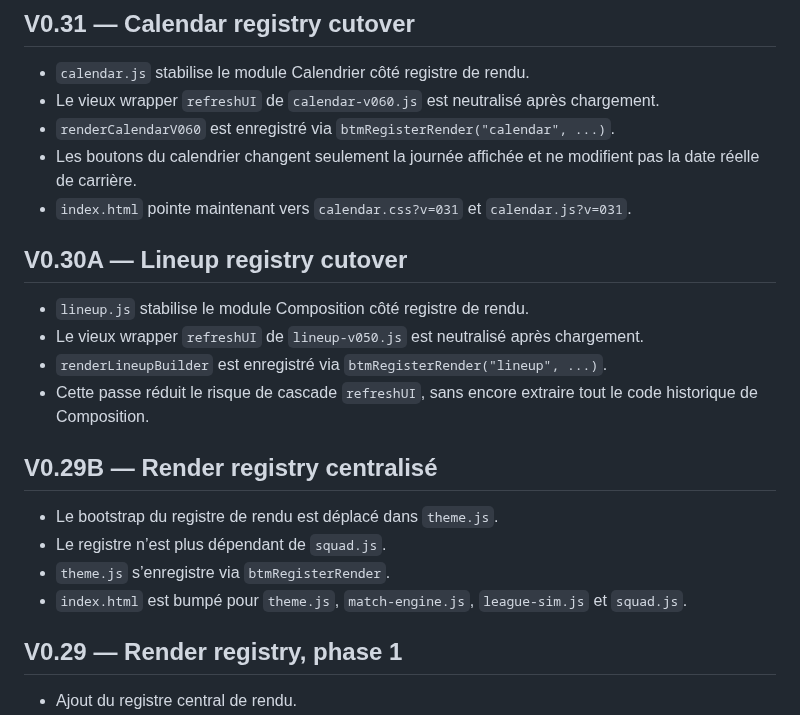
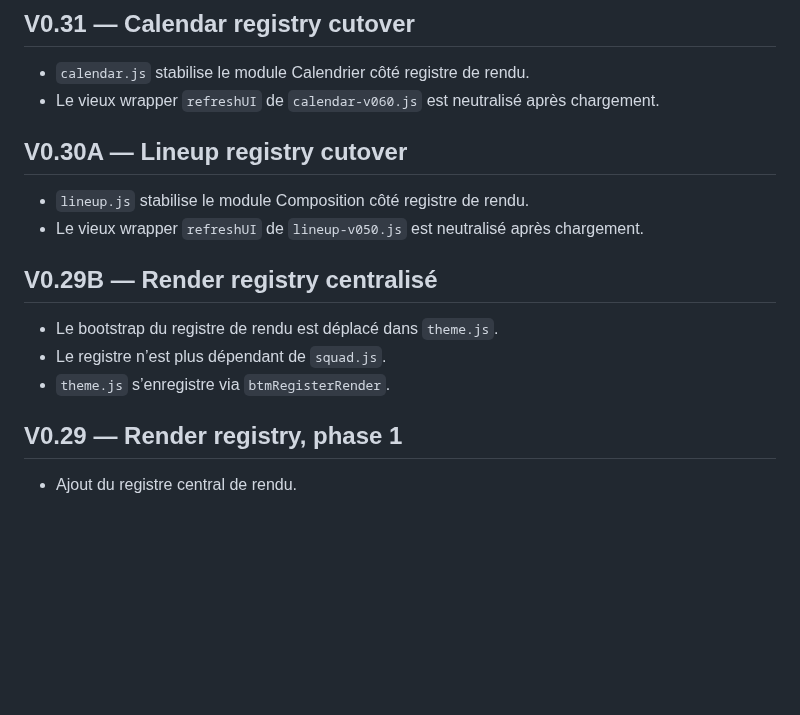
Before and after one commit to BenjaMalefoy7/become-the-next-mourinho, a Markdown page: CHANGELOG.md, the part around one of its changes. Rendered like a GitHub page; blank space fills up the shorter version.

```diff
--- a/CHANGELOG.md
+++ b/CHANGELOG.md
@@ -59,23 +59,17 @@
 
 - `calendar.js` stabilise le module Calendrier côté registre de rendu.
 - Le vieux wrapper `refreshUI` de `calendar-v060.js` est neutralisé après chargement.
-- `renderCalendarV060` est enregistré via `btmRegisterRender("calendar", ...)`.
-- Les boutons du calendrier changent seulement la journée affichée et ne modifient pas la date réelle de carrière.
-- `index.html` pointe maintenant vers `calendar.css?v=031` et `calendar.js?v=031`.
 
 ## V0.30A — Lineup registry cutover
 
 - `lineup.js` stabilise le module Composition côté registre de rendu.
 - Le vieux wrapper `refreshUI` de `lineup-v050.js` est neutralisé après chargement.
-- `renderLineupBuilder` est enregistré via `btmRegisterRender("lineup", ...)`.
-- Cette passe réduit le risque de cascade `refreshUI`, sans encore extraire tout le code historique de Composition.
 
 ## V0.29B — Render registry centralisé
 
 - Le bootstrap du registre de rendu est déplacé dans `theme.js`.
 - Le registre n’est plus dépendant de `squad.js`.
 - `theme.js` s’enregistre via `btmRegisterRender`.
-- `index.html` est bumpé pour `theme.js`, `match-engine.js`, `league-sim.js` et `squad.js`.
 
 ## V0.29 — Render registry, phase 1
 
```
Also changed, not shown: other parts of CHANGELOG.md (+12 -12 lines).
